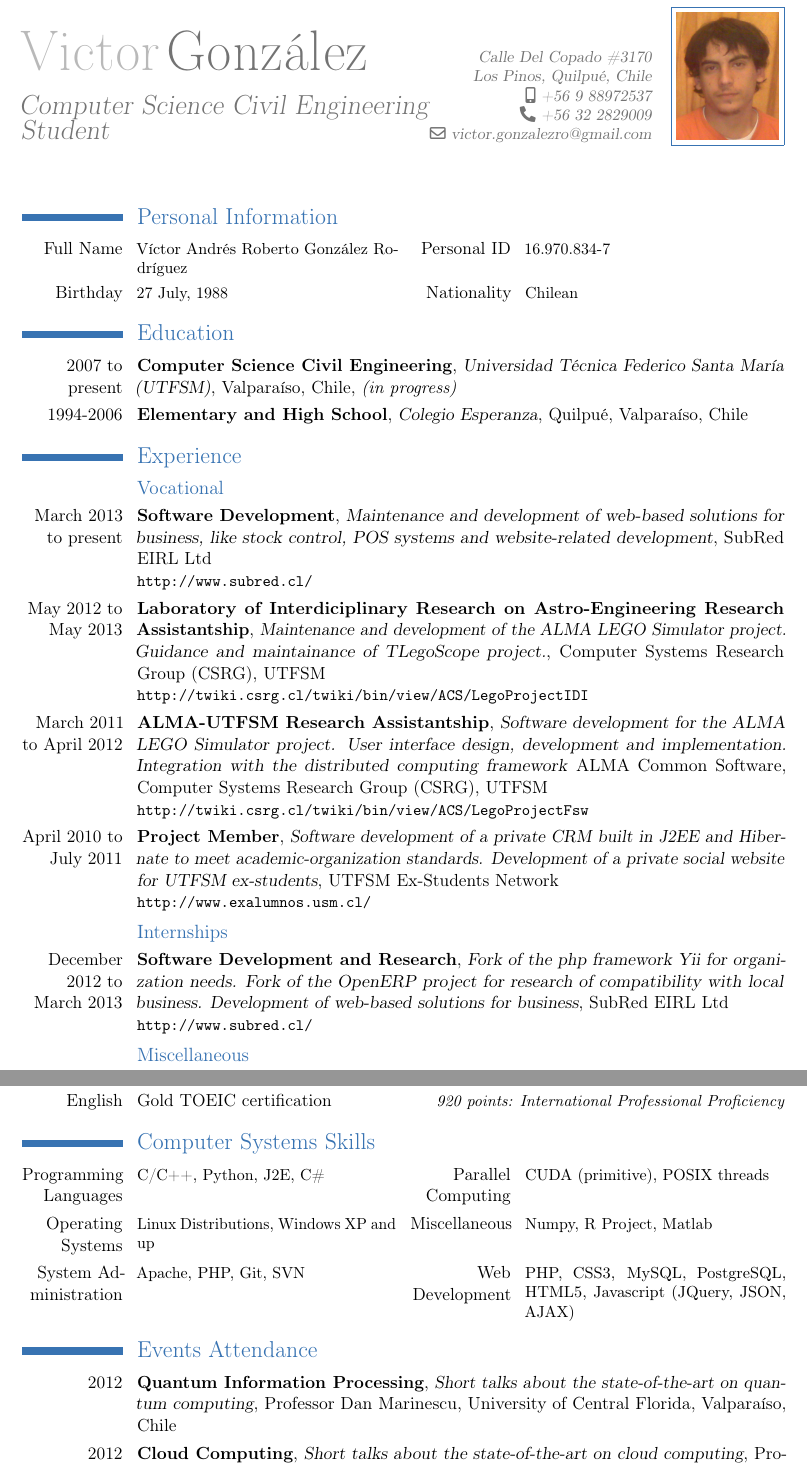
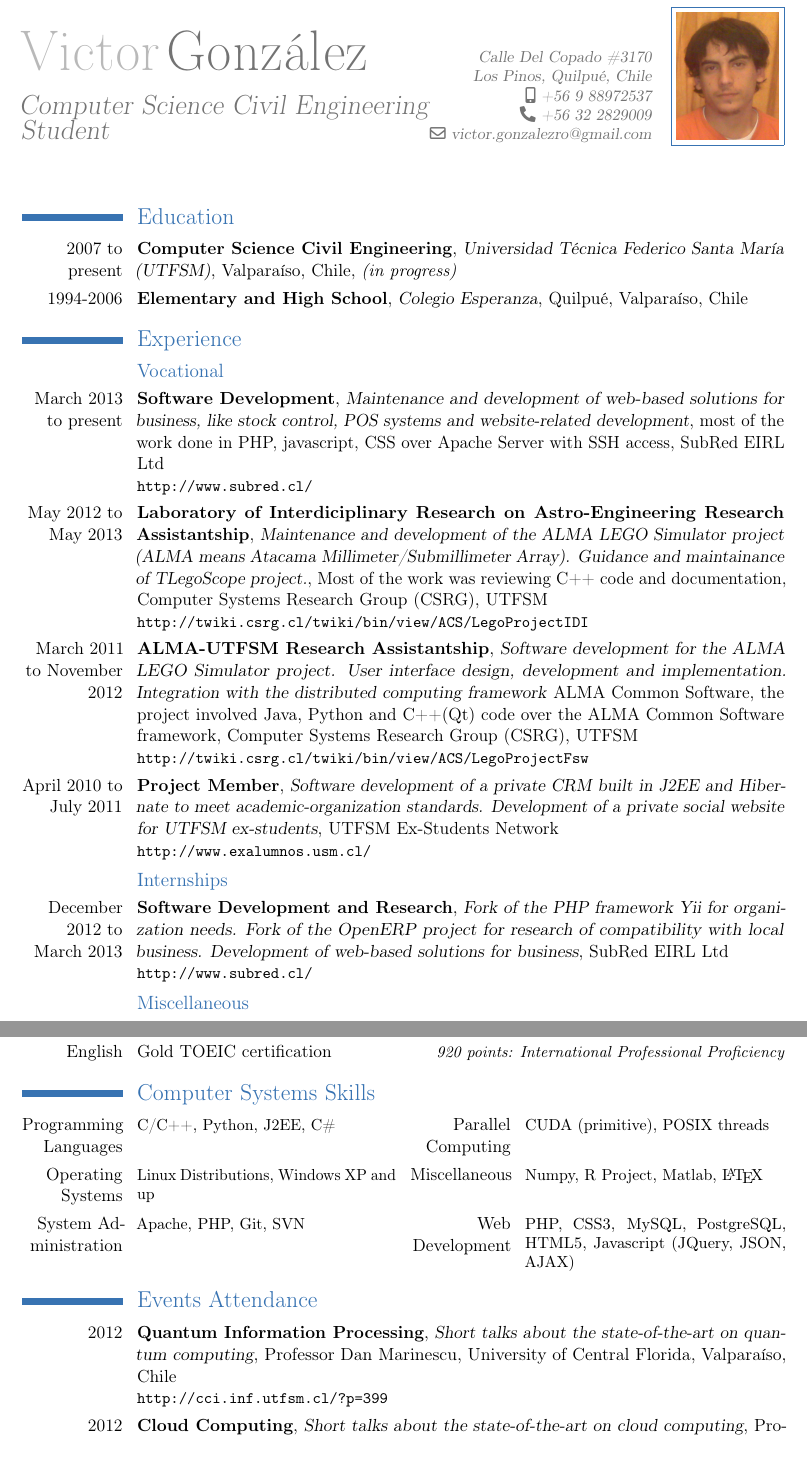
Before and after one commit to XzAeRo/personal, a LaTeX CV (curriculum/victorgonzalez.en.tex): two parts of pages 1 and 2 of 2, joined at a grey line, cut so that both start at the same text. Compiled offline with pdfLaTeX.

Commit message:
resume update to meet Google standards
Signed-off-by: Victor Gonzalez <victor.gonzalezro@gmail.com>

```diff
--- a/curriculum/victorgonzalez.en.tex
+++ b/curriculum/victorgonzalez.en.tex
@@ -26,13 +26,13 @@
 \begin{document}
 \maketitle
 
-\section{Personal Information}
+%\section{Personal Information}
 
-\cvcomputer{Full Name}{Víctor Andrés Roberto González Rodríguez}
-	   {Personal ID}{16.970.834-7}
+%\cvcomputer{Full Name}{Víctor Andrés Roberto González Rodríguez}
+%	   {Personal ID}{16.970.834-7}
 
-\cvcomputer{Birthday}{27 July, 1988}
-	   {Nationality}{Chilean}
+%\cvcomputer{Birthday}{27 July, 1988}
+%	   {Nationality}{Chilean}
 
 \section{Education}
 
@@ -54,22 +54,22 @@
 \cventry{March 2013 to present}
         {Software Development}
         {Maintenance and development of web-based solutions for business, like stock control, POS systems and website-related development}
+        {most of the work done in PHP, javascript, CSS over Apache Server with SSH access}
         {SubRed EIRL Ltd}
-        {}
         {\url{http://www.subred.cl/}}
 
 \cventry{May 2012 to May 2013}
         {Laboratory of Interdiciplinary Research on Astro-Engineering Research Assistantship}
-        {Maintenance and development of the ALMA LEGO Simulator project. Guidance and maintainance of TLegoScope project.}
-        {Computer Systems Research Group (CSRG)}
-        {UTFSM}
+        {Maintenance and development of the ALMA LEGO Simulator project (ALMA means \href{http://www.alma.cl/}{Atacama Millimeter/Submillimeter Array)}. Guidance and maintainance of TLegoScope project.}
+        {Most of the work was reviewing C++ code and documentation}
+        {Computer Systems Research Group (CSRG), UTFSM}
         {\url{http://twiki.csrg.cl/twiki/bin/view/ACS/LegoProjectIDI}}
 
-\cventry{March 2011 to April 2012}
+\cventry{March 2011 to November 2012}
         {ALMA-UTFSM Research Assistantship}
         {Software development for the ALMA LEGO Simulator project. User interface design, development and implementation. Integration with the distributed computing framework \emph{ALMA Common Software}}
-        {Computer Systems Research Group (CSRG)}
-        {UTFSM}
+        {the project involved Java, Python and C++(Qt) code over the ALMA Common Software framework}
+        {Computer Systems Research Group (CSRG), UTFSM}
         {\url{http://twiki.csrg.cl/twiki/bin/view/ACS/LegoProjectFsw}}
 
 \cventry{April 2010 to July 2011}
@@ -85,7 +85,7 @@
 
 \cventry{December 2012 to March 2013}
         {Software Development and Research}
-        {Fork of the php framework Yii for organization needs. Fork of the OpenERP project for research of compatibility with local business. Development of web-based solutions for business}
+        {Fork of the PHP framework Yii for organization needs. Fork of the OpenERP project for research of compatibility with local business. Development of web-based solutions for business}
         {SubRed EIRL Ltd}
         {}
         {\url{http://www.subred.cl/}}
@@ -106,10 +106,10 @@
 \cvlanguage{English}{Gold TOEIC certification}{920 points: International Professional Proficiency}
 
 \section{Computer Systems Skills}
-\cvcomputer{Programming Languages}{C/C++, Python, J2E, C\#}
+\cvcomputer{Programming Languages}{C/C++, Python, J2EE, C\#}
            {Parallel Computing}{CUDA (primitive), POSIX threads}
 \cvcomputer{Operating Systems}{Linux Distributions, Windows XP and up}
-           {Miscellaneous}{Numpy, R Project, Matlab}
+           {Miscellaneous}{Numpy, R Project, Matlab, \LaTeX}
 \cvcomputer{System Administration}{Apache, PHP, Git, SVN}
            {Web Development}{PHP, CSS3, MySQL, PostgreSQL, HTML5, Javascript (JQuery, JSON, AJAX)}
 
@@ -145,9 +145,9 @@
 \cventry{2011}
         {Encuentro Linux}
         {National gathering of Linux users}
-        {Puerto Montt}
-        {Chile}
-        {}
+        {Presentation about the ALMA LEGO Simulator project and the ALMA Common Software integration}
+        {Puerto Montt, Chile}
+        {\url{http://2011.encuentrolinux.cl/}}
 
 \section{Honor and Awards}
 
```
Also changed, not shown: curriculum/victorgonzalez.en.pdf, curriculum/victorgonzalez.en.tex (6 more changed lines).
